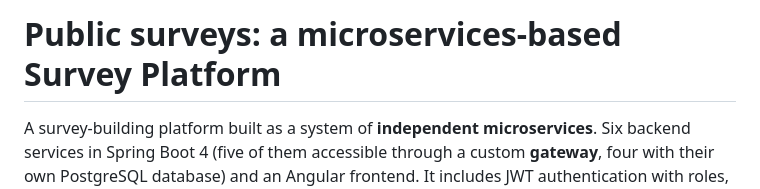
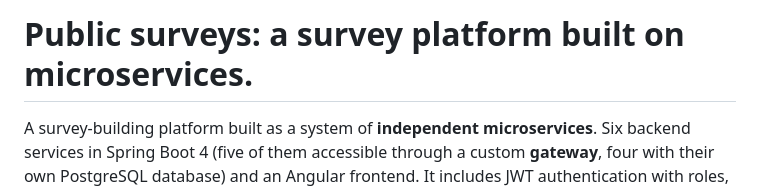
Before and after one commit to igarciamen/Surveys, a Markdown page: README.md, the part around the change. Drawn GitHub-style.

```diff
--- a/README.md
+++ b/README.md
@@ -1,4 +1,4 @@
-# Public surveys: a microservices-based Survey Platform
+# Public surveys: a survey platform built on microservices.
 
 A survey-building platform built as a system of **independent
 microservices**. Six backend services in Spring Boot 4 (five of them
```
